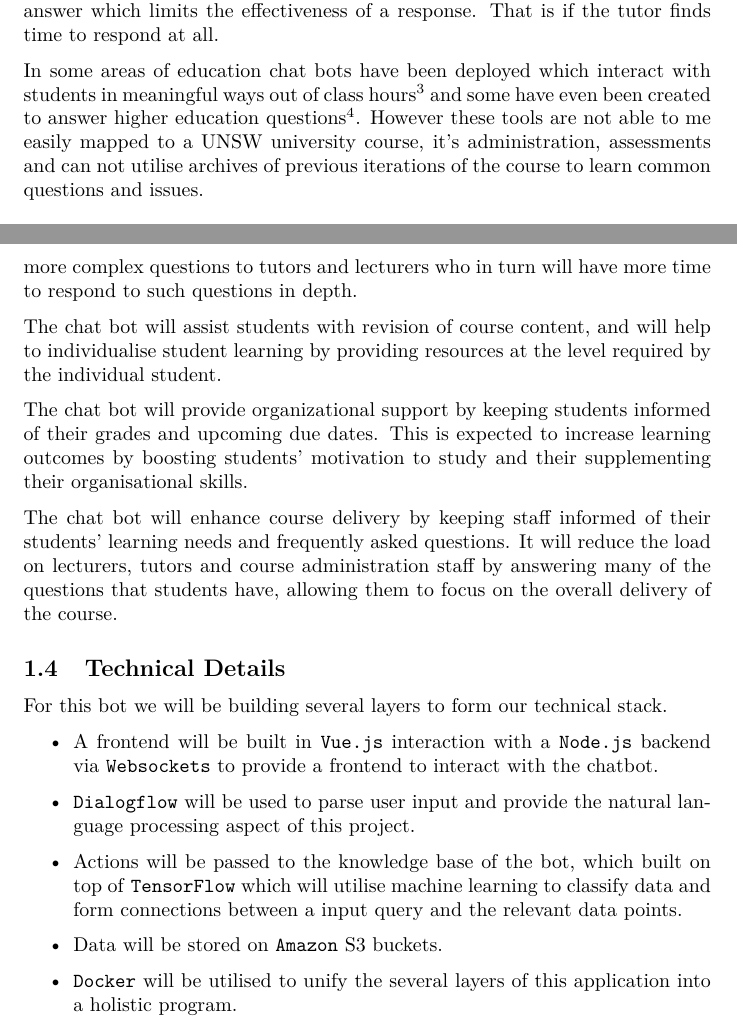
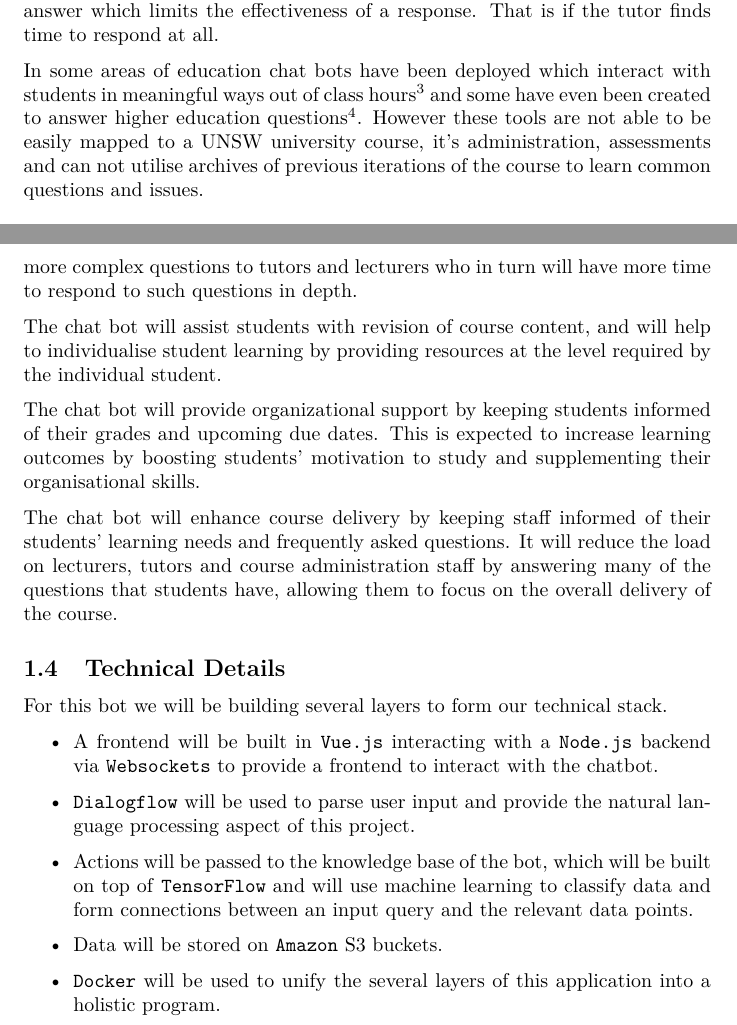
Before and after one commit to blankaex/hal_3900, a LaTeX document (Proposal/Project Proposal.tex): two parts of pages 4 and 5 of 10, joined at a grey line, cut so that both start at the same text. Compiled offline with pdfLaTeX.

Commit message:
Proofread part 1 :)

```diff
--- a/Proposal/Project Proposal.tex
+++ b/Proposal/Project Proposal.tex
@@ -64,13 +64,14 @@ Additionally to student satisfaction, lecturers and tutors are concerned with th
 
 \subsection{The Existing Solution}
 
+%would "many" be ok instead of "countless"
 Currently at UNSW, learning support is provided to students through email, forums and help sessions. This is very man hour heavy, requiring countless tutors to be on hand to answer questions which of themselves are quite repetitive. In addition as these courses become larger with increasing enrollment sizes it becomes more difficult to be able to give students individual attention and personalised education.
 
 Another side effect of growing cohort sizes is the fact that many tutors and lecturers are forced to spend most of their time answering admin related questions and helping students to clarify their understanding, time that could be spent bettering the course and writing course material. Hiring more staff and offloading many questions to forums has been the current approach used by courses to handle this increasing load but forums are full of repeat questions and require many tutors to man them.
 
 This growth is becoming unsustainable and with the rise of online education platforms many students are eager to interact with course material in a more interactive meaningful way which works with their schedule. Waiting for a tutor to respond to them often creates a distance between the initial question and the answer which limits the effectiveness of a response. That is if the tutor finds time to respond at all.
 
-In some areas of education chat bots have been deployed which interact with students in meaningful ways out of class hours\footnote{\url{https://botsify.com/education-chatbot}} and some have even been created to answer higher education questions\footnote{\url{https://www.canberra.edu.au/about-uc/media/newsroom/2018/february/students-make-new-friend-in-lucy-the-chatbot}}. However these tools are not able to me easily mapped to a UNSW university course, it's administration, assessments and can not utilise archives of previous iterations of the course to learn common questions and issues.
+In some areas of education chat bots have been deployed which interact with students in meaningful ways out of class hours\footnote{\url{https://botsify.com/education-chatbot}} and some have even been created to answer higher education questions\footnote{\url{https://www.canberra.edu.au/about-uc/media/newsroom/2018/february/students-make-new-friend-in-lucy-the-chatbot}}. However these tools are not able to be easily mapped to a UNSW university course, it's administration, assessments and can not utilise archives of previous iterations of the course to learn common questions and issues.
 
 
 \subsection{Our Solution}
@@ -79,7 +80,7 @@ The goal is to create a chat bot companion for students to enhance their learnin
 
 The chat bot will assist students with revision of course content, and will help to individualise student learning by providing resources at the level required by the individual student.
 
-The chat bot will provide organizational support by keeping students informed of their grades and upcoming due dates. This is expected to increase learning outcomes by boosting students' motivation to study and their supplementing their organisational skills.
+The chat bot will provide organizational support by keeping students informed of their grades and upcoming due dates. This is expected to increase learning outcomes by boosting students' motivation to study and supplementing their organisational skills.
 
 The chat bot will enhance course delivery by keeping staff informed of their students' learning needs and frequently asked questions. It will reduce the load on lecturers, tutors and course administration staff by answering many of the questions that students have, allowing them to focus on the overall delivery of the course.
 
@@ -89,16 +90,18 @@ The chat bot will enhance course delivery by keeping staff informed of their stu
 For this bot we will be building several layers to form our technical stack.
 
 \begin{itemize}
-  \item A frontend will be built in \texttt{Vue.js} interaction with a \texttt{Node.js} backend via \texttt{Websockets} to provide a frontend to interact with the chatbot.
+  \item A frontend will be built in \texttt{Vue.js} interacting with a \texttt{Node.js} backend via \texttt{Websockets} to provide a frontend to interact with the chatbot.
   \item \texttt{Dialogflow} will be used to parse user input and provide the natural language processing aspect of this project.
-  \item Actions will be passed to the knowledge base of the bot, which built on top of \texttt{TensorFlow} which will utilise machine learning to classify data and form connections between a input query and the relevant data points.
+  \item Actions will be passed to the knowledge base of the bot, which will be built on top of \texttt{TensorFlow} and will use machine learning to classify data and form connections between an input query and the relevant data points.
   \item Data will be stored on \texttt{Amazon} S3 buckets.
-  \item \texttt{Docker} will be utilised to unify the several layers of this application into a holistic program.
+  \item \texttt{Docker} will be used to unify the several layers of this application into a holistic program. %not sure if holistic the right word here.
 \end{itemize}
 
 % need to modify tensorflow spelling
+% the diagram is very beautiful :D
 \includegraphics[width=\textwidth]{architecture_diagram.png}
 
+%whai have the curly bois gone weird in the pdf? " "
 The scope of this program is to have a bot which can answer most basic administration questions such as when assignments are due and has at least a 50\% success rate with responding to direct questions with a simple data point response i.e "how do you print with no new line in python" should respond with "you can use \texttt{sys.stdout.write()}". In addition the bot should have the ability to quiz students from a lecturer defined set of questions, a stretch goal would be for the bot to automatically generate these.
 
 
```
Also changed, not shown: Proposal/Project Proposal.tex (4 more changed lines).
